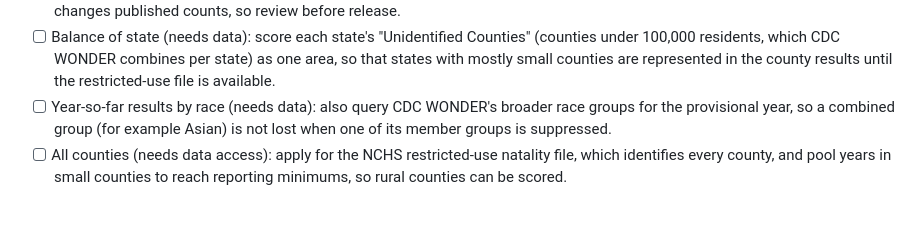
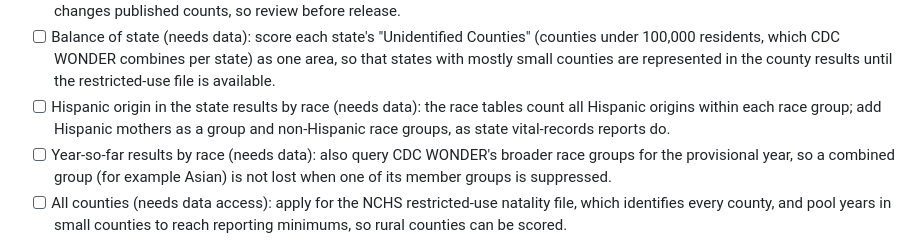
Before and after one commit to karantejpal12/perinatal-ews, a Markdown page: docs/ROADMAP.md, the part around the change. GitHub-like rendering; blank space fills up the shorter version.

Commit message:
Roadmap: add Hispanic origin to the state results by race

```diff
--- a/docs/ROADMAP.md
+++ b/docs/ROADMAP.md
@@ -16,6 +16,7 @@ Work first on these. Items marked "needs data" require a fresh CDC WONDER downlo
 - [ ] Gestational hypertension caveat in the state view, the map legend and the AI assistant's answers.
 - [ ] Report gestational hypertension separately from the other three indicators in headline alert counts (state summaries, bulletin); changes published counts, so review before release.
 - [ ] Balance of state (needs data): score each state's "Unidentified Counties" (counties under 100,000 residents, which CDC WONDER combines per state) as one area, so that states with mostly small counties are represented in the county results until the restricted-use file is available.
+- [ ] Hispanic origin in the state results by race (needs data): the race tables count all Hispanic origins within each race group; add Hispanic mothers as a group and non-Hispanic race groups, as state vital-records reports do.
 - [ ] Year-so-far results by race (needs data): also query CDC WONDER's broader race groups for the provisional year, so a combined group (for example Asian) is not lost when one of its member groups is suppressed.
 - [ ] All counties (needs data access): apply for the NCHS restricted-use natality file, which identifies every county, and pool years in small counties to reach reporting minimums, so rural counties can be scored.
 - [ ] Missing-data sensitivity (needs data): download unknown counts by county and year for each indicator, report the unknown share, and run the sensitivity analysis (for gestational hypertension, also the export grouped by Eclampsia for the eclampsia variant).
```
